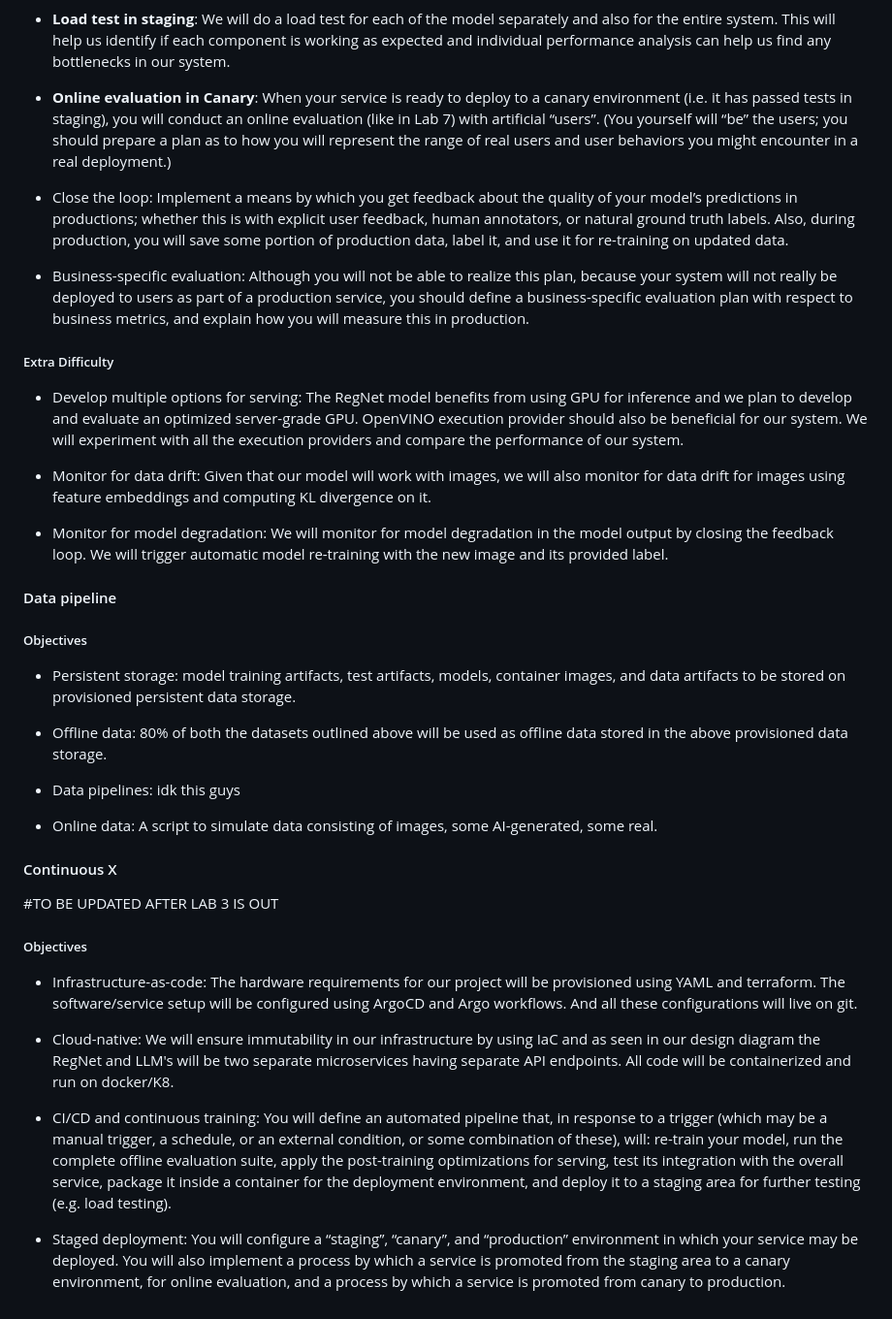
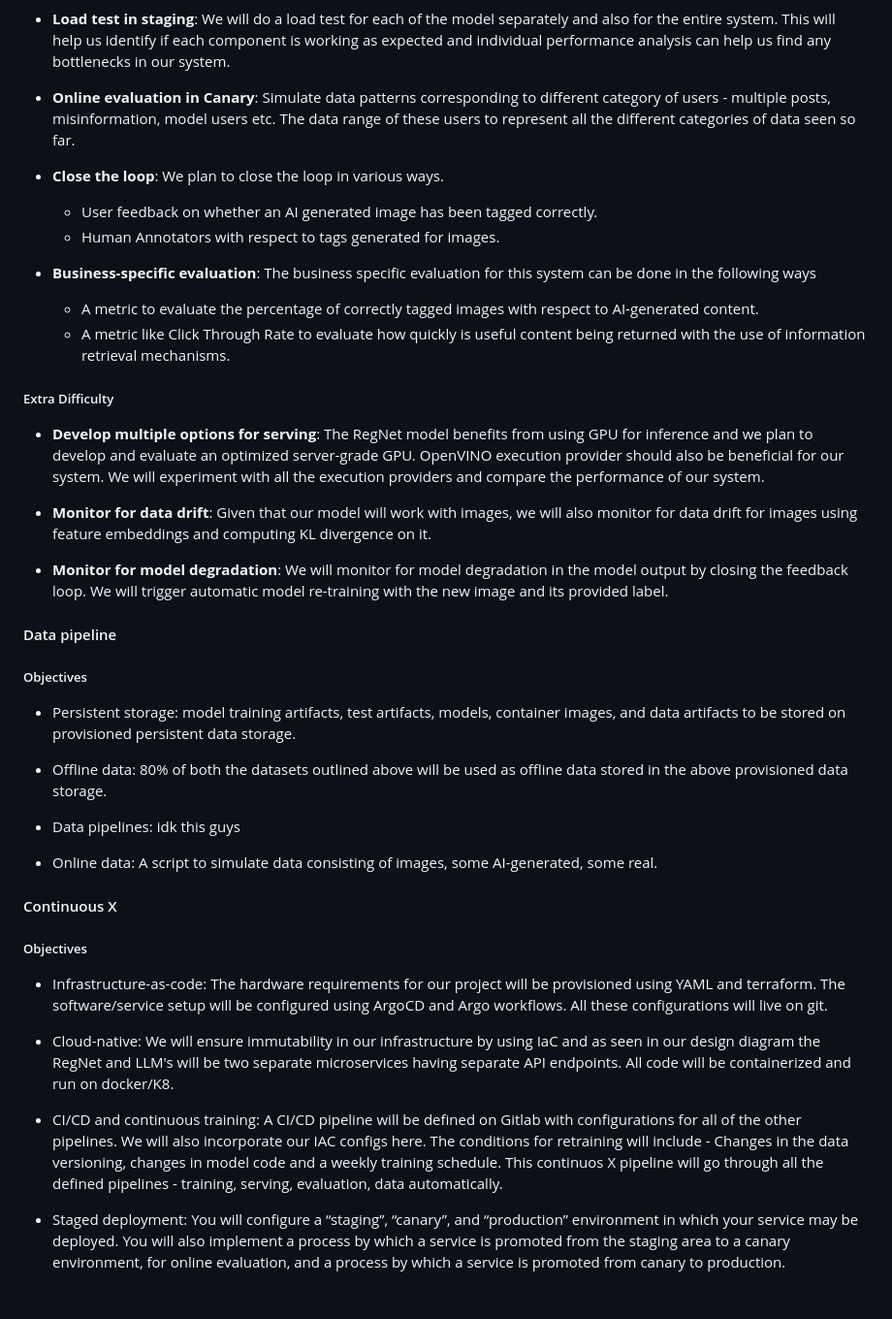
Before and after one commit to SimranKucheria/ECE-GY-9183-Machine-Learning-Systems-Engg-Operations-Project, a Markdown page: README.md, the part around one of its changes. Shown at 97% size. GitHub-like rendering.

```diff
--- a/README.md
+++ b/README.md
@@ -137,18 +138,22 @@ and which optional "difficulty" points you are attempting. -->
 
 - **Load test in staging**: We will do a load test for each of the model separately and also for the entire system. This will help us identify if each component is working as expected and individual performance analysis can help us find any bottlenecks in our system.
 
-- **Online evaluation in Canary**: When your service is ready to deploy to a canary environment (i.e. it has passed tests in staging), you will conduct an online evaluation (like in Lab 7) with artificial “users”. (You yourself will “be” the users; you should prepare a plan as to how you will represent the range of real users and user behaviors you might encounter in a real deployment.)
+- **Online evaluation in Canary**: Simulate data patterns corresponding to different category of users - multiple posts, misinformation, model users etc. The data range of these users to represent all the different categories of data seen so far.
 
-- Close the loop: Implement a means by which you get feedback about the quality of your model’s predictions in productions; whether this is with explicit user feedback, human annotators, or natural ground truth labels. Also, during production, you will save some portion of production data, label it, and use it for re-training on updated data.
+- **Close the loop**: We plan to close the loop in various ways.
+    - User feedback on whether an AI generated image has been tagged correctly.
+    - Human Annotators with respect to tags generated for images.
 
-- Business-specific evaluation: Although you will not be able to realize this plan, because your system will not really be deployed to users as part of a production service, you should define a business-specific evaluation plan with respect to business metrics, and explain how you will measure this in production.
+- **Business-specific evaluation**: The business specific evaluation for this system can be done in the following ways
+    - A metric to evaluate the percentage of correctly tagged images with respect to AI-generated content.
+    - A metric like Click Through Rate to evaluate how quickly is useful content being returned with the use of information retrieval mechanisms.
 
 ##### Extra Difficulty
-- Develop multiple options for serving: The RegNet model benefits from using GPU for inference and we plan to develop and evaluate an optimized server-grade GPU. OpenVINO execution provider should also be beneficial for our system. We will experiment with all the execution providers and compare the performance of our system.
+- **Develop multiple options for serving**: The RegNet model benefits from using GPU for inference and we plan to develop and evaluate an optimized server-grade GPU. OpenVINO execution provider should also be beneficial for our system. We will experiment with all the execution providers and compare the performance of our system.
 
-- Monitor for data drift: Given that our model will work with images, we will also monitor for data drift for images using feature embeddings and computing KL divergence on it.
+- **Monitor for data drift**: Given that our model will work with images, we will also monitor for data drift for images using feature embeddings and computing KL divergence on it.
 
-- Monitor for model degradation: We will monitor for model degradation in the model output by closing the feedback loop. We will trigger automatic model re-training with the new image and its provided label.
+- **Monitor for model degradation**: We will monitor for model degradation in the model output by closing the feedback loop. We will trigger automatic model re-training with the new image and its provided label.
 
 #### Data pipeline
 <!-- Make sure to clarify how you will satisfy the Unit 8 requirements,  and which
@@ -166,14 +171,15 @@ optional "difficulty" points you are attempting. -->
 <!-- Make sure to clarify how you will satisfy the Unit 3 requirements,  and which
 optional "difficulty" points you are attempting. -->
 
-#TO BE UPDATED AFTER LAB 3 IS OUT
 
 ##### Objectives
-- Infrastructure-as-code: The hardware requirements for our project will be provisioned using YAML and terraform. The software/service setup will be configured using ArgoCD and Argo workflows. And all these configurations will live on git.
+- Infrastructure-as-code: The hardware requirements for our project will be provisioned using YAML and terraform. The software/service setup will be configured using ArgoCD and Argo workflows. All these configurations will live on git.
 
 - Cloud-native: We will ensure immutability in our infrastructure by using IaC and as seen in our design diagram the RegNet and LLM's will be two separate microservices having separate API endpoints. All code will be containerized and run on docker/K8.
 
 - CI/CD and continuous training:
-You will define an automated pipeline that, in response to a trigger (which may be a manual trigger, a schedule, or an external condition, or some combination of these), will: re-train your model, run the complete offline evaluation suite, apply the post-training optimizations for serving, test its integration with the overall service, package it inside a container for the deployment environment, and deploy it to a staging area for further testing (e.g. load testing).
+A CI/CD pipeline will be defined on Gitlab with configurations for all of the other pipelines. We will also incorporate our IAC configs here. The conditions for retraining will include - Changes in the data versioning, changes in model code and a weekly training schedule. This continuos X pipeline will go through all the defined pipelines - training, serving, evaluation, data automatically.
+
+<!-- You will define an automated pipeline that, in response to a trigger (which may be a manual trigger, a schedule, or an external condition, or some combination of these), will: re-train your model, run the complete offline evaluation suite, apply the post-training optimizations for serving, test its integration with the overall service, package it inside a container for the deployment environment, and deploy it to a staging area for further testing (e.g. load testing). -->
 
 - Staged deployment: You will configure a “staging”, “canary”, and “production” environment in which your service may be deployed. You will also implement a process by which a service is promoted from the staging area to a canary environment, for online evaluation, and a process by which a service is promoted from canary to production.
```
Also changed, not shown: other parts of README.md (+2 -1 lines).
